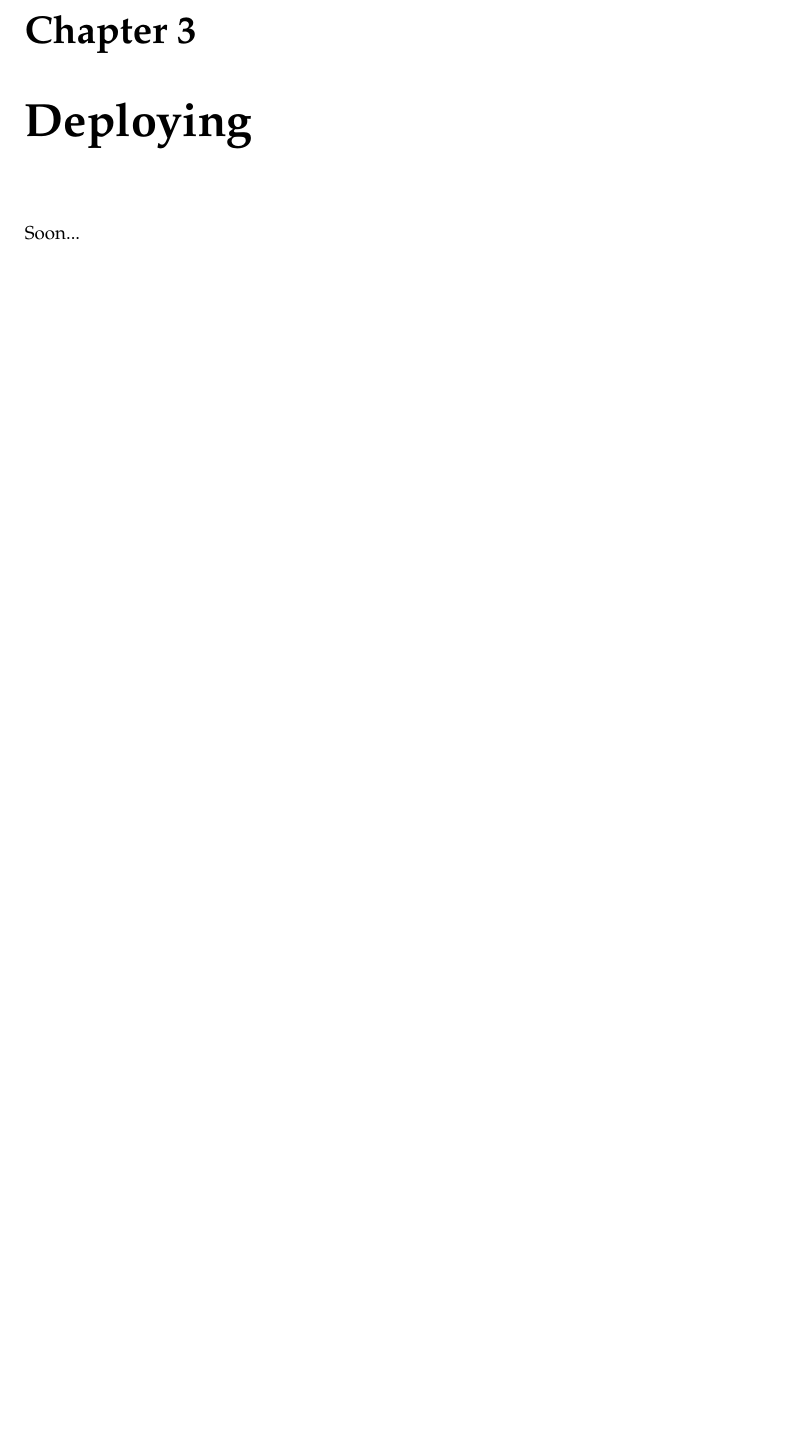
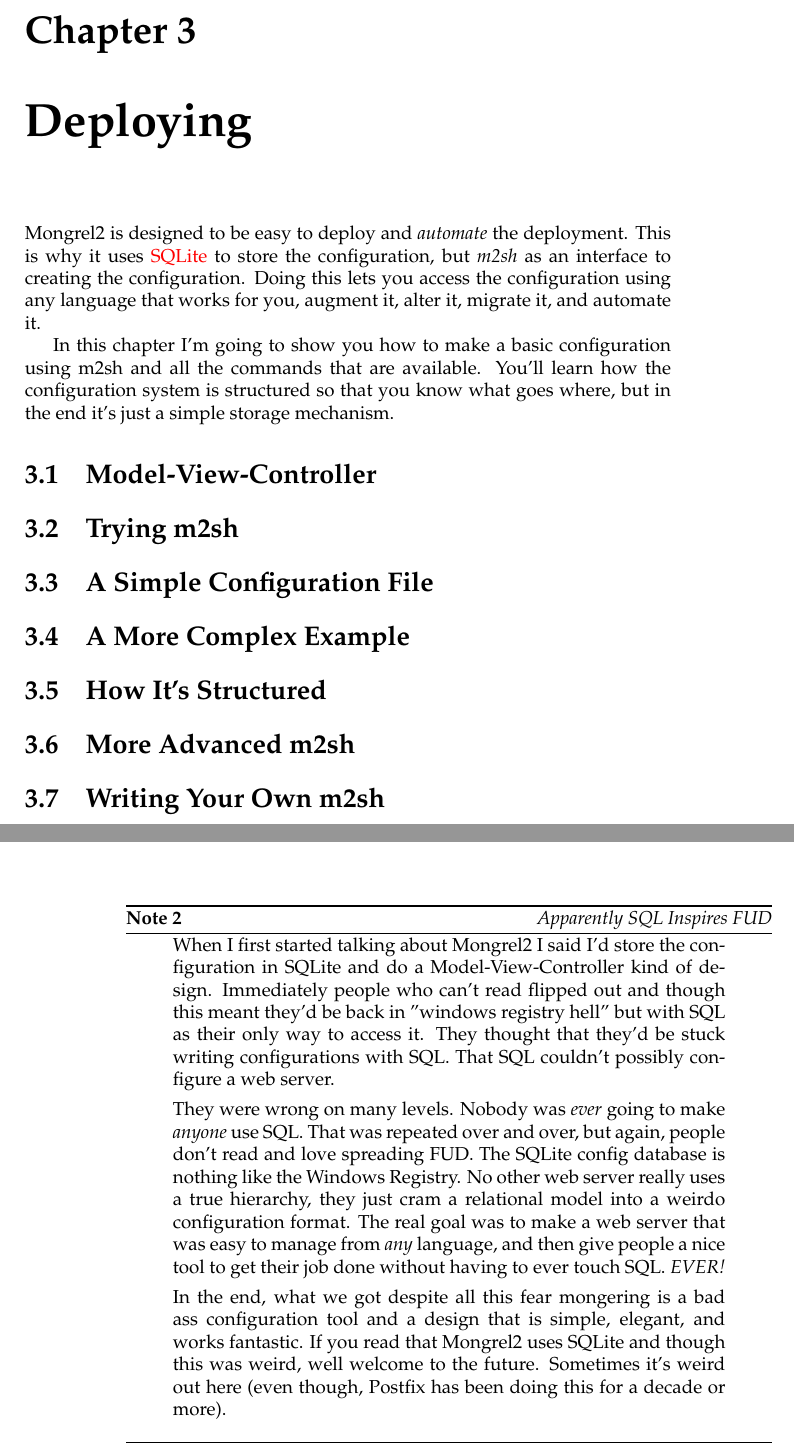
Before and after one commit to mongrel2/mongrel2, a LaTeX book (docs/manual/book.tex, which reads docs/manual/deploying.tex): part of page 16 of 22 before the commit and two parts of pages 16 and 17 of 22 after it, the two joined at a grey line, cut so that both start at the same text, the shorter picture padded with empty space. Compiled offline with pdfLaTeX.

Commit message:
Deploying chapter started.

```diff
--- a/docs/manual/deploying.tex
+++ b/docs/manual/deploying.tex
@@ -1,3 +1,55 @@
 \chapter{Deploying}
 
-Soon...
+Mongrel2 is designed to be easy to deploy and \emph{automate} the deployment.
+This is why it uses \href{http://www.sqlite.org/}{SQLite} to store the configuration,
+but \shell{m2sh} as an interface to creating the configuration.  Doing this lets
+you access the configuration using any language that works for you, augment it,
+alter it, migrate it, and automate it.
+
+In this chapter I'm going to show you how to make a basic configuration using
+m2sh and all the commands that are available.  You'll learn how the configuration
+system is structured so that you know what goes where, but in the end it's just
+a simple storage mechanism.
+
+\begin{aside}{Apparently SQL Inspires FUD}
+When I first started talking about Mongrel2 I said I'd store the configuration
+in SQLite and do a Model-View-Controller kind of design.  Immediately people who
+can't read flipped out and though this meant they'd be back in "windows registry hell"
+but with SQL as their only way to access it.  They thought that they'd be stuck writing
+configurations with SQL.  That SQL couldn't possibly configure a web server.
+
+They were wrong on many levels.  Nobody was \emph{ever} going to make \emph{anyone} use
+SQL.  That was repeated over and over, but again, people don't read and love spreading
+FUD.  The SQLite config database is nothing like the Windows Registry.  No other web
+server really uses a true hierarchy, they just cram a relational model into a weirdo
+configuration format.  The real goal was to make a web server that was easy to manage from
+\emph{any} language, and then give people a nice tool to get their job done without
+having to ever touch SQL.  \emph{EVER!}
+
+In the end, what we got despite all this fear mongering is a bad ass configuration
+tool and a design that is simple, elegant, and works fantastic.  If you read that
+Mongrel2 uses SQLite and though this was weird, well welcome to the future.  Sometimes
+it's weird out here (even though, Postfix has been doing this for a decade or more).
+\end{aside}
+
+
+\section{Model-View-Controller}
+
+
+\section{Trying m2sh}
+
+
+\section{A Simple Configuration File}
+
+
+\section{A More Complex Example}
+
+
+\section{How It's Structured}
+
+
+\section{More Advanced m2sh}
+
+
+
+\section{Writing Your Own m2sh}
```
Also changed, not shown: 1 other file.
